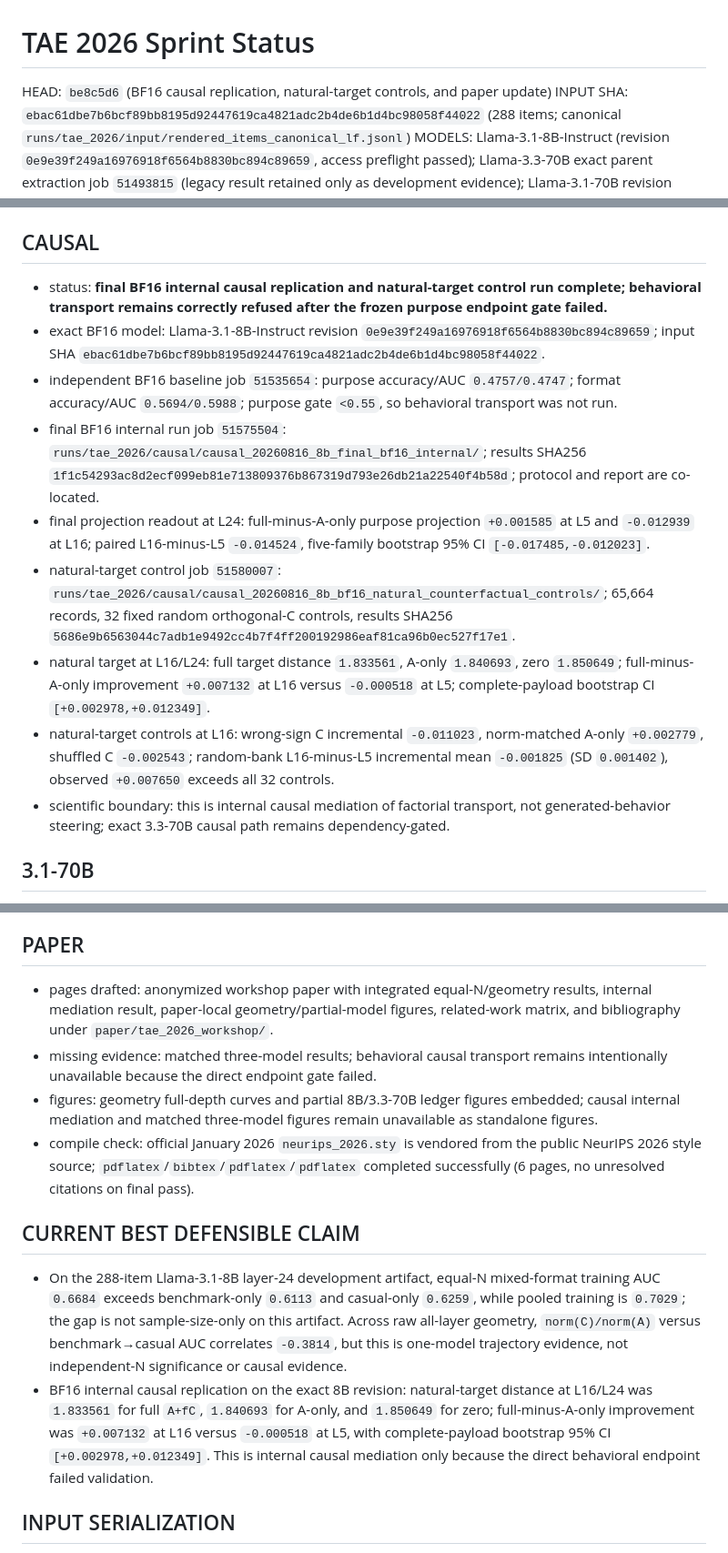
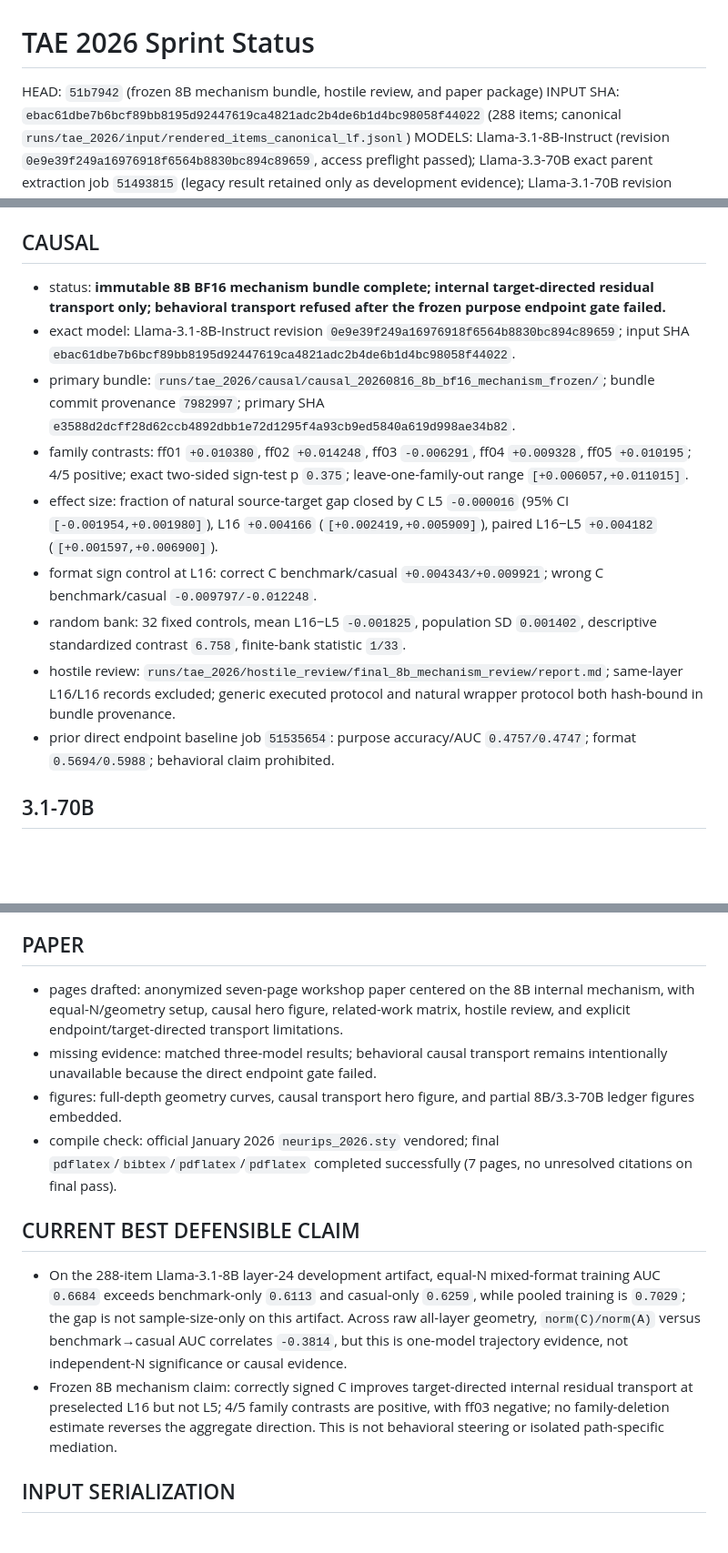
Before and after one commit to ianshxn/probe-experiment, a Markdown page: runs/tae_2026/STATUS.md, 3 parts joined by grey strips. Shown at 91% size. Drawn GitHub-style; blank space fills up the shorter version.

Commit message:
Record frozen mechanism status

```diff
--- a/runs/tae_2026/STATUS.md
+++ b/runs/tae_2026/STATUS.md
@@ -1,6 +1,6 @@
 # TAE 2026 Sprint Status
 
-HEAD: `be8c5d6` (BF16 causal replication, natural-target controls, and paper update)
+HEAD: `51b7942` (frozen 8B mechanism bundle, hostile review, and paper package)
 INPUT SHA: `ebac61dbe7b6bcf89bb8195d92447619ca4821adc2b4de6b1d4bc98058f44022` (288 items; canonical `runs/tae_2026/input/rendered_items_canonical_lf.jsonl`)
 MODELS: Llama-3.1-8B-Instruct (revision `0e9e39f249a16976918f6564b8830bc894c89659`, access preflight passed); Llama-3.3-70B exact parent extraction job `51493815` (legacy result retained only as development evidence); Llama-3.1-70B revision `1605565b47bb9346c5515c34102e054115b4f98b` (access preflight still blocked, pending user-owned job).
 - ACTIVE JOBS: user-owned `51479700` and `51484306` untouched; parent-owned 3.1 validation/recovery `51499967`, 3.1 analysis `51500106`, matched comparison `51500207`, 3.3 extraction/analysis `51493815`/`51493916`; parent-owned causal 3.3 selector/baseline/transport jobs `51494932`, `51495134`, `51495235`; completed 8B baseline `51515708`, refused transport `51515710`, completed internal mediation `51521619`, independent granted-access baseline `51535654`, and independent internal mediation `51536964`.
@@ -17,15 +17,15 @@ MODELS: Llama-3.1-8B-Instruct (revision `0e9e39f249a16976918f6564b8830bc894c8965
 - offline mechanism artifact: `runs/tae_2026/geometry/counterfactual_reconstruction_20260816_8b_final/`; L5 mean purpose C benefit `0.000402`, L16 `0.005555`, paired L16-minus-L5 `0.005153` with 95% CI `[-0.000347, 0.010752]`; PCA controls L5/L16 `0.000551/0.007288`, random controls `0.000587/0.004730`; status is `DEVELOPMENT_OFFLINE_MECHANISM`, not causal steering.
 
 ## CAUSAL
-- status: **final BF16 internal causal replication and natural-target control run complete; behavioral transport remains correctly refused after the frozen purpose endpoint gate failed.**
-- exact BF16 model: Llama-3.1-8B-Instruct revision `0e9e39f249a16976918f6564b8830bc894c89659`; input SHA `ebac61dbe7b6bcf89bb8195d92447619ca4821adc2b4de6b1d4bc98058f44022`.
-- independent BF16 baseline job `51535654`: purpose accuracy/AUC `0.4757/0.4747`; format accuracy/AUC `0.5694/0.5988`; purpose gate `<0.55`, so behavioral transport was not run.
-- final BF16 internal run job `51575504`: `runs/tae_2026/causal/causal_20260816_8b_final_bf16_internal/`; results SHA256 `1f1c54293ac8d2ecf099eb81e713809376b867319d793e26db21a22540f4b58d`; protocol and report are co-located.
-- final projection readout at L24: full-minus-A-only purpose projection `+0.001585` at L5 and `-0.012939` at L16; paired L16-minus-L5 `-0.014524`, five-family bootstrap 95% CI `[-0.017485,-0.012023]`.
-- natural-target control job `51580007`: `runs/tae_2026/causal/causal_20260816_8b_bf16_natural_counterfactual_controls/`; 65,664 records, 32 fixed random orthogonal-C controls, results SHA256 `5686e9b6563044c7adb1e9492cc4b7f4ff200192986eaf81ca96b0ec527f17e1`.
-- natural target at L16/L24: full target distance `1.833561`, A-only `1.840693`, zero `1.850649`; full-minus-A-only improvement `+0.007132` at L16 versus `-0.000518` at L5; complete-payload bootstrap CI `[+0.002978,+0.012349]`.
-- natural-target controls at L16: wrong-sign C incremental `-0.011023`, norm-matched A-only `+0.002779`, shuffled C `-0.002543`; random-bank L16-minus-L5 incremental mean `-0.001825` (SD `0.001402`), observed `+0.007650` exceeds all 32 controls.
-- scientific boundary: this is internal causal mediation of factorial transport, not generated-behavior steering; exact 3.3-70B causal path remains dependency-gated.
+- status: **immutable 8B BF16 mechanism bundle complete; internal target-directed residual transport only; behavioral transport refused after the frozen purpose endpoint gate failed.**
+- exact model: Llama-3.1-8B-Instruct revision `0e9e39f249a16976918f6564b8830bc894c89659`; input SHA `ebac61dbe7b6bcf89bb8195d92447619ca4821adc2b4de6b1d4bc98058f44022`.
+- primary bundle: `runs/tae_2026/causal/causal_20260816_8b_bf16_mechanism_frozen/`; bundle commit provenance `7982997`; primary SHA `e3588d2dcff28d62ccb4892dbb1e72d1295f4a93cb9ed5840a619d998ae34b82`.
+- family contrasts: ff01 `+0.010380`, ff02 `+0.014248`, ff03 `-0.006291`, ff04 `+0.009328`, ff05 `+0.010195`; 4/5 positive; exact two-sided sign-test p `0.375`; leave-one-family-out range `[+0.006057,+0.011015]`.
+- effect size: fraction of natural source-target gap closed by C L5 `-0.000016` (95% CI `[-0.001954,+0.001980]`), L16 `+0.004166` (`[+0.002419,+0.005909]`), paired L16−L5 `+0.004182` (`[+0.001597,+0.006900]`).
+- format sign control at L16: correct C benchmark/casual `+0.004343/+0.009921`; wrong C benchmark/casual `-0.009797/-0.012248`.
+- random bank: 32 fixed controls, mean L16−L5 `-0.001825`, population SD `0.001402`, descriptive standardized contrast `6.758`, finite-bank statistic `1/33`.
+- hostile review: `runs/tae_2026/hostile_review/final_8b_mechanism_review/report.md`; same-layer L16/L16 records excluded; generic executed protocol and natural wrapper protocol both hash-bound in bundle provenance.
+- prior direct endpoint baseline job `51535654`: purpose accuracy/AUC `0.4757/0.4747`; format `0.5694/0.5988`; behavioral claim prohibited.
 ## 3.1-70B
 - status: **submitted; preflight with the current approved HF credential returns HTTP 403 / “request ... awaiting a review from the repo authors” for the exact gated revision. No local exact 3.1-70B cache exists; user-owned extraction job `51479700` has not executed, so its execution outcome remains unobserved.**
 - jobs: user-owned extraction `51479700`; parent-owned validator/recovery `51499967` is now explicitly `afterany:51479700`, so a failed gated-model extraction still triggers the parent-owned canonical retry; parent-owned analysis `51500106`; all remain dependency-gated. The validator rejects noncanonical input bytes and, if needed, extracts a new immutable archive from the canonical bank without modifying the user-owned run.
@@ -40,14 +40,14 @@ MODELS: Llama-3.1-8B-Instruct (revision `0e9e39f249a16976918f6564b8830bc894c8965
 - open critical findings: target-format exposure estimand; 72-versus-80 coverage provenance; conditional (not refit) family bootstrap; behavioral endpoint blocked after near-chance baseline; pending 3.1-70B and 3.3 parent extraction; legacy layer semantics guarded. Fixed: 8B full-depth fixed-dimensional controls and internal-mediation protocol/result boundary.
 
 ## PAPER
-- pages drafted: anonymized workshop paper with integrated equal-N/geometry results, internal mediation result, paper-local geometry/partial-model figures, related-work matrix, and bibliography under `paper/tae_2026_workshop/`.
+- pages drafted: anonymized seven-page workshop paper centered on the 8B internal mechanism, with equal-N/geometry setup, causal hero figure, related-work matrix, hostile review, and explicit endpoint/target-directed transport limitations.
 - missing evidence: matched three-model results; behavioral causal transport remains intentionally unavailable because the direct endpoint gate failed.
-- figures: geometry full-depth curves and partial 8B/3.3-70B ledger figures embedded; causal internal mediation and matched three-model figures remain unavailable as standalone figures.
-- compile check: official January 2026 `neurips_2026.sty` is vendored from the public NeurIPS 2026 style source; `pdflatex`/`bibtex`/`pdflatex`/`pdflatex` completed successfully (6 pages, no unresolved citations on final pass).
+- figures: full-depth geometry curves, causal transport hero figure, and partial 8B/3.3-70B ledger figures embedded.
+- compile check: official January 2026 `neurips_2026.sty` vendored; final `pdflatex`/`bibtex`/`pdflatex`/`pdflatex` completed successfully (7 pages, no unresolved citations on final pass).
 
 ## CURRENT BEST DEFENSIBLE CLAIM
 - On the 288-item Llama-3.1-8B layer-24 development artifact, equal-N mixed-format training AUC `0.6684` exceeds benchmark-only `0.6113` and casual-only `0.6259`, while pooled training is `0.7029`; the gap is not sample-size-only on this artifact. Across raw all-layer geometry, `norm(C)/norm(A)` versus benchmark→casual AUC correlates `-0.3814`, but this is one-model trajectory evidence, not independent-N significance or causal evidence.
-- BF16 internal causal replication on the exact 8B revision: natural-target distance at L16/L24 was `1.833561` for full `A+fC`, `1.840693` for A-only, and `1.850649` for zero; full-minus-A-only improvement was `+0.007132` at L16 versus `-0.000518` at L5, with complete-payload bootstrap 95% CI `[+0.002978,+0.012349]`. This is internal causal mediation only because the direct behavioral endpoint failed validation.
+- Frozen 8B mechanism claim: correctly signed C improves target-directed internal residual transport at preselected L16 but not L5; 4/5 family contrasts are positive, with ff03 negative; no family-deletion estimate reverses the aggregate direction. This is not behavioral steering or isolated path-specific mediation.
 
 ## INPUT SERIALIZATION
 - The canonical UTF-8/LF bank is frozen at `runs/tae_2026/input/rendered_items_canonical_lf.jsonl`, SHA256 `ebac61dbe7b6bcf89bb8195d92447619ca4821adc2b4de6b1d4bc98058f44022`. The deployed legacy `rendered_items.jsonl` has identical parsed rows/order but CRLF serialization (`4780e19e...`); new parent-owned jobs use the canonical bank. User-owned jobs were not modified; their resulting archive must pass exact semantic and byte-level provenance checks before inclusion.
```
